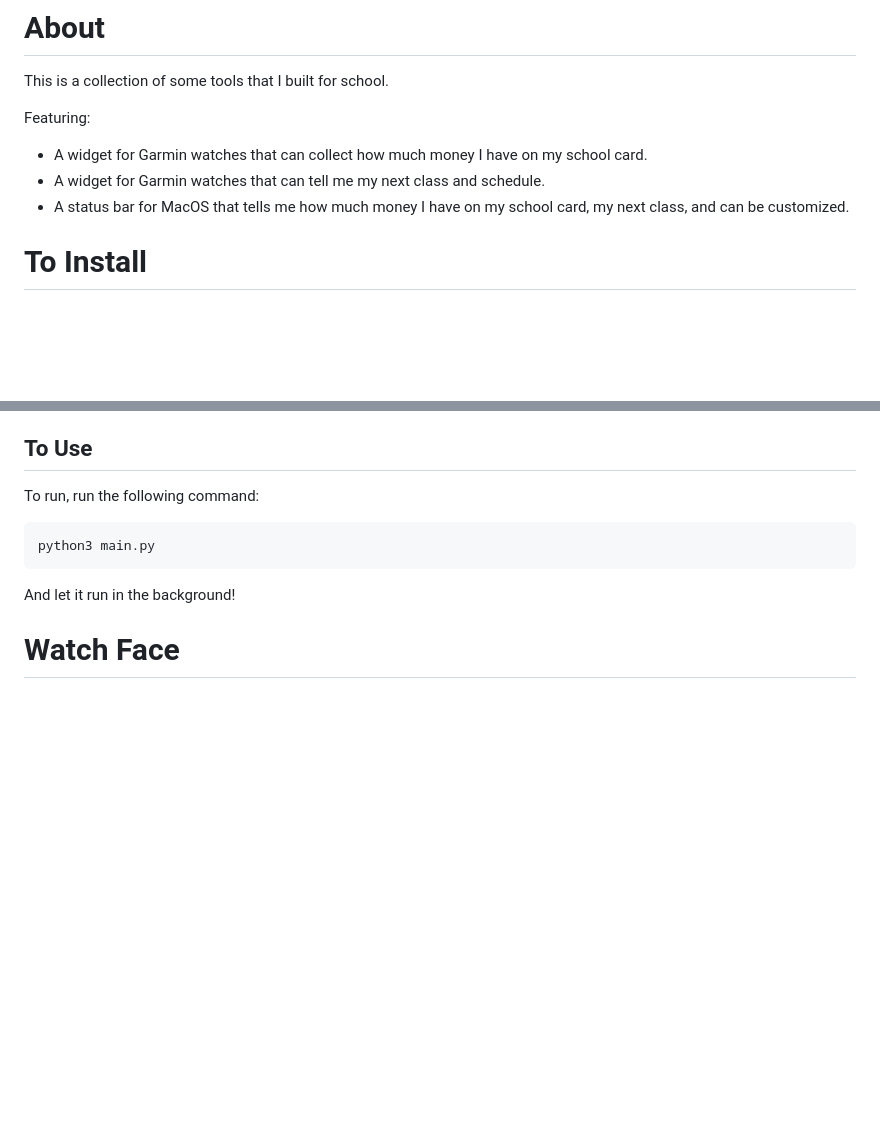
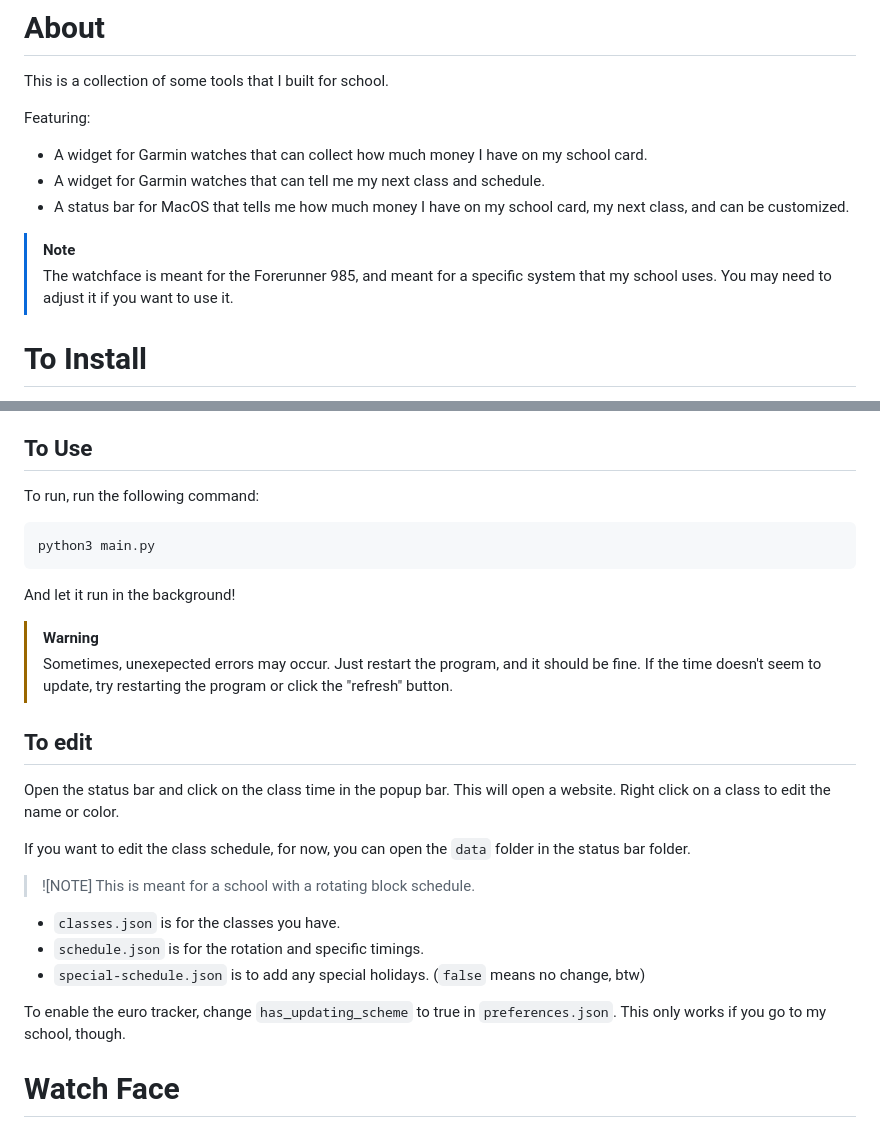
Before and after one commit to JaidenAGrimminck/school-utils, a Markdown page: readme.md, 2 parts joined by grey strips. Rendered like a GitHub page; blank space fills up the shorter version.

```diff
--- a/readme.md
+++ b/readme.md
@@ -23,6 +23,10 @@ Featuring:
 - A widget for Garmin watches that can tell me my next class and schedule.
 - A status bar for MacOS that tells me how much money I have on my school card, my next class, and can be customized.
 
+> [!NOTE]
+> The watchface is meant for the Forerunner 985, and meant for a specific system that my school uses.
+> You may need to adjust it if you want to use it.
+
 # To Install
 
 Download or clone the repository via:
@@ -68,6 +76,25 @@ python3 main.py
 
 And let it run in the background!
 
+> [!WARNING]
+> Sometimes, unexepected errors may occur. Just restart the program, and it should be fine.
+> If the time doesn't seem to update, try restarting the program or click the "refresh" button.
+
+## To edit
+
+Open the status bar and click on the class time in the popup bar. This will open a website. Right click on a class to edit the name or color.
+
+If you want to edit the class schedule, for now, you can open the `data` folder in the status bar folder.
+
+> ![NOTE]
+> This is meant for a school with a rotating block schedule.
+
+- `classes.json` is for the classes you have.
+- `schedule.json` is for the rotation and specific timings.
+- `special-schedule.json` is to add any special holidays. (`false` means no change, btw)
+
+To enable the euro tracker, change `has_updating_scheme` to true in `preferences.json`. This only works if you go to my school, though.
+
 # Watch Face
 
 ## Prerequesites
```
Also changed, not shown: other parts of readme.md (+4 -0 lines), media/class one.png (added), media/class two.png (added), media/edit menu.png (added), 2 other files.
